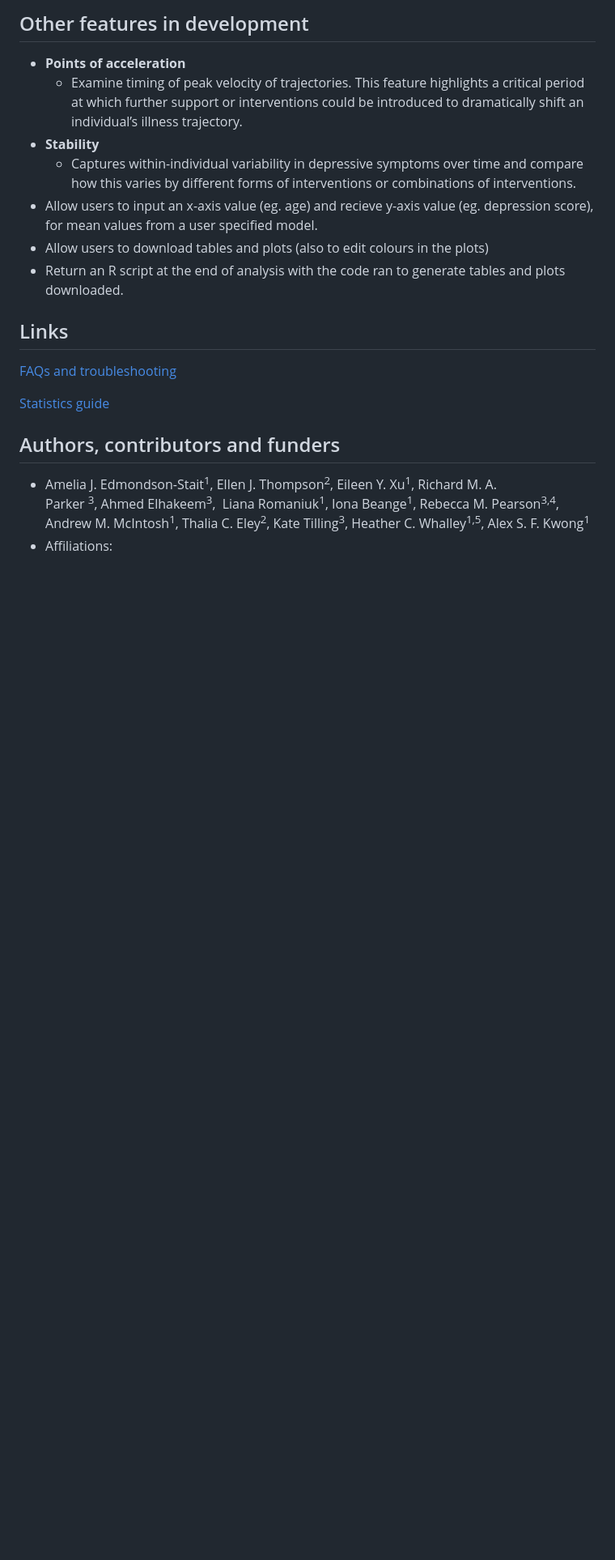
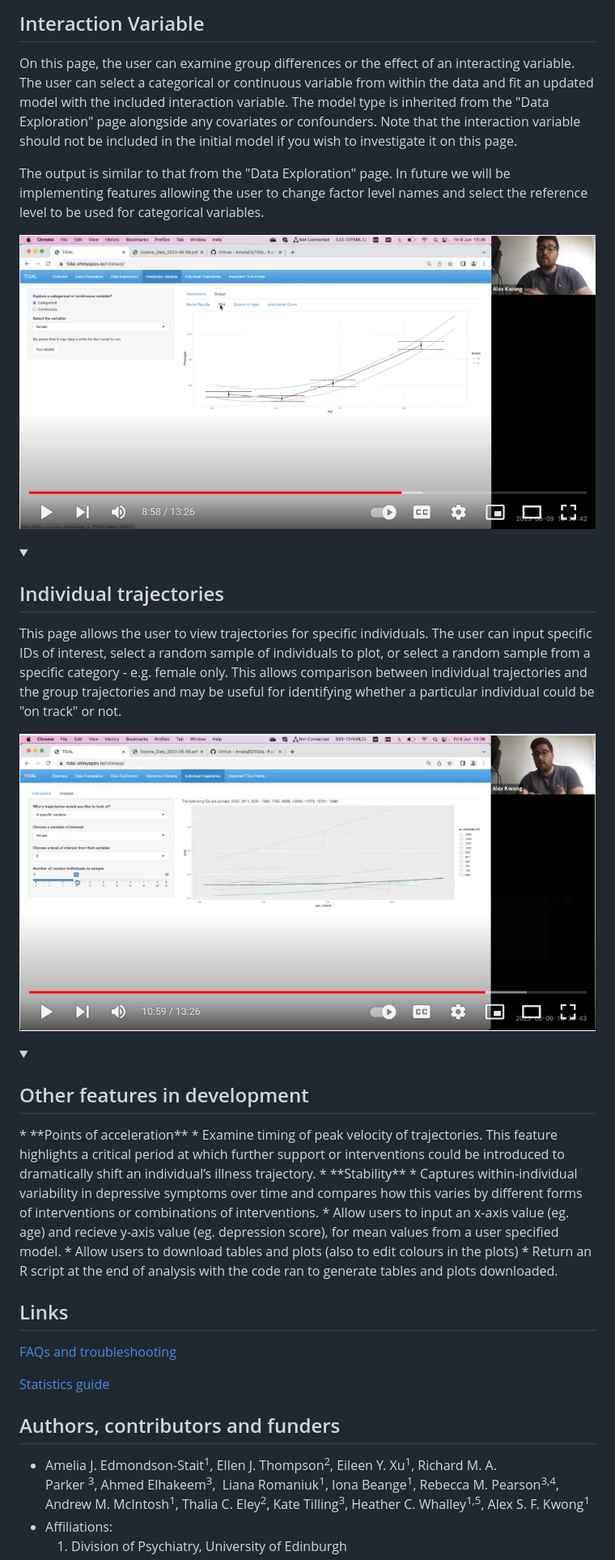
Before and after one commit to TIDAL-modelling/TIDAL, a Markdown page: README.md, the part around the change printed below. Shown: that part at 81% size. Drawn GitHub-style; pictures changed too: _includes/individual-trajectories.png (added), _includes/interaction-variable.png (added); folded sections open; blank space fills up the shorter version.

Commit message:
updated README with new video

```diff
--- a/README.md
+++ b/README.md
@@ -82,9 +70,30 @@ View trajectories for specific individuals. Choose from a random sample, specifi
 
-## Other features in development
+<details>
+<summary><h2>Interaction Variable</h2></summary>
+
+On this page, the user can examine group differences or the effect of an interacting variable. The user can select a categorical or continuous variable from within the data and fit an updated model with the included interaction variable. The model type is inherited from the "Data Exploration" page alongside any covariates or confounders. Note that the interaction variable should not be included in the initial model if you wish to investigate it on this page.
+
+The output is similar to that from the "Data Exploration" page. In future we will be implementing features allowing the user to change factor level names and select the reference level to be used for categorical variables.
+
+[![TIDAL Interaction Variable walkthrough](/_includes/interaction-variable.png)](https://youtu.be/aWteXAWPBik?t=475)
+
+</details>
+
+<details>
+<summary><h2>Individual trajectories</h2></summary>
+
+This page allows the user to view trajectories for specific individuals. The user can input specific IDs of interest, select a random sample of individuals to plot, or select a random sample from a specific category - e.g. female only. This allows comparison between individual trajectories and the group trajectories and may be useful for identifying whether a particular individual could be "on track" or not.
+
+[![TIDAL Individual Trajectories walkthrough](/_includes/individual-trajectories.png)](https://youtu.be/aWteXAWPBik?t=580)
+
+</details>
+
+<details>
+<summary><h2>Other features in development</h2></summary>
 * **Points of acceleration**
   * Examine timing of peak velocity of trajectories. This feature highlights a critical period at which further support or interventions could be introduced to dramatically shift an individual’s illness trajectory.
 * **Stability**
-  * Captures within-individual variability in depressive symptoms over time and compare how this varies by different forms of interventions or combinations of interventions.
+  * Captures within-individual variability in depressive symptoms over time and compares how this varies by different forms of interventions or combinations of interventions.
 * Allow users to input an x-axis value (eg. age) and recieve y-axis value (eg. depression score), for mean values from a user specified model.
 * Allow users to download tables and plots (also to edit colours in the plots)
 * Return an R script at the end of analysis with the code ran to generate tables and plots downloaded.
```
Also changed, not shown: other parts of README.md (+17 -28 lines), _includes/data-explore.png (added), _includes/data-prep.png (added), tabs.png (added), 2 other files.
